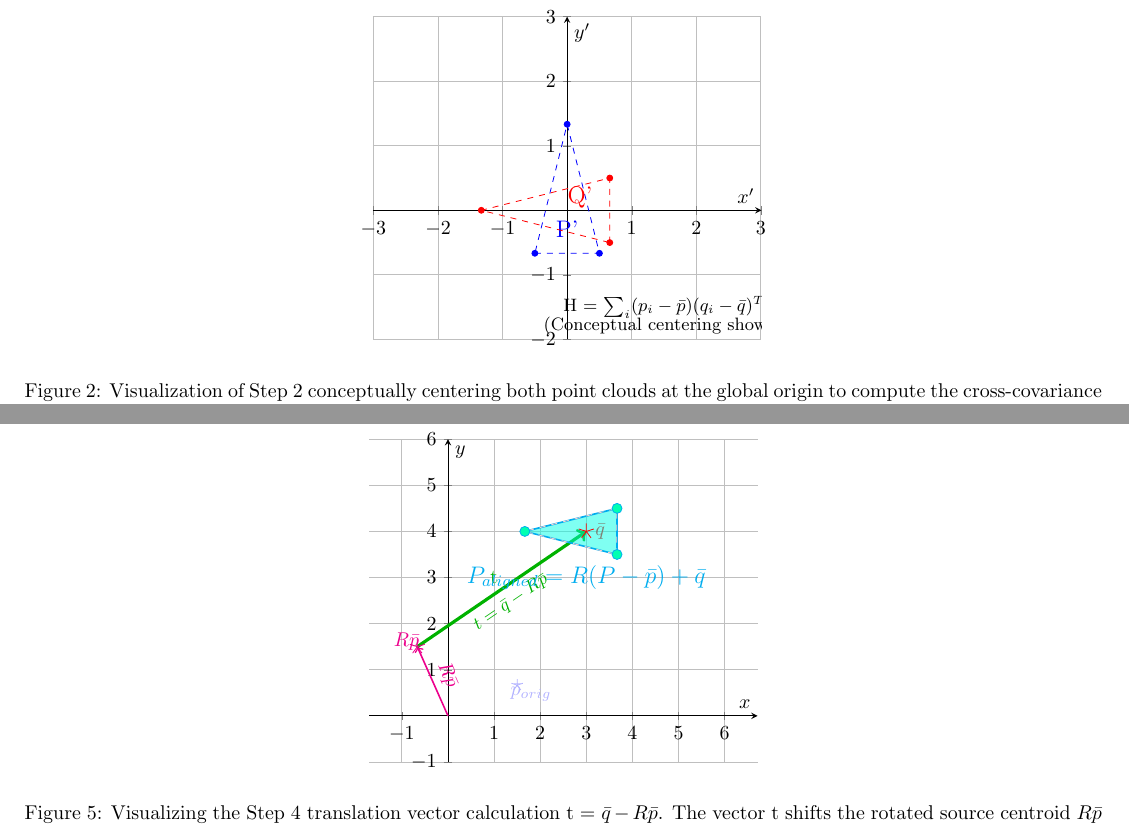
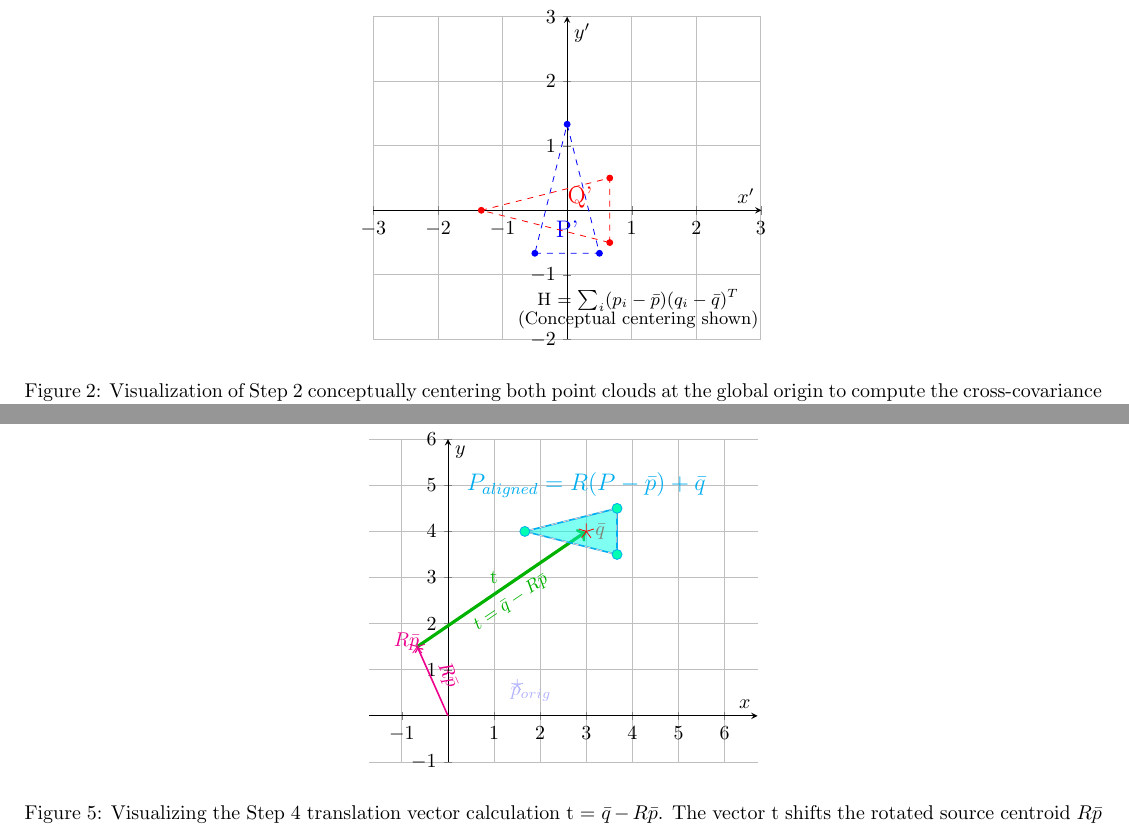
Before and after one commit to Marius-Juston/SE-423---Class-Material, a LaTeX document (Lectures/Figures/icp_steps.tex): two parts of pages 1 and 2 of 2, joined at a grey line, cut so that both start at the same text. Compiled offline with pdfLaTeX.

Commit message:
Updates from Overleaf

```diff
--- a/Lectures/Figures/icp_steps.tex
+++ b/Lectures/Figures/icp_steps.tex
@@ -81,8 +81,8 @@
 \draw[red, thin, dashed] (axis cs:0.66, -0.5) -- (axis cs:0.66, 0.5) -- (axis cs:-1.33, 0) -- cycle;
 \node[red, font=\large] at (axis cs:0.2, 0.2) {Q'};
 
-\node[font=\small] at (axis cs: 1.5, -1.5) {H = \(\sum_i (p_i-\bar{p})(q_i-\bar{q})^T\)};
-\node[font=\small] at (axis cs: 1.5, -1.8) {(Conceptual centering shown)};
+\node[font=\small] at (axis cs: 1.1, -1.4) {H = \(\sum_i (p_i-\bar{p})(q_i-\bar{q})^T\)};
+\node[font=\small] at (axis cs: 1.1, -1.7) {(Conceptual centering shown)};
 
 \end{axis}
 \end{tikzpicture}
@@ -222,7 +222,7 @@
 % Shift rotated, centered shape P'' (Fig 4, cyan) by q_bar to q_bar position.
 \addplot[mark=*, cyan, only marks, mark size=2.5pt, fill=green!30!cyan] coordinates {(3.666,3.5) (3.666,4.5) (1.666,4)};
 \draw[cyan, thick, fill=green!10!cyan, fill opacity=0.5] (axis cs:3.666,3.5) -- (axis cs:3.666,4.5) -- (axis cs:1.666,4) -- cycle;
-\node[cyan, font=\large] at (axis cs: 3, 3) {\(P_{aligned} = R(P-\bar{p}) + \bar{q}\)};
+\node[cyan, font=\large] at (axis cs: 3, 5) {\(P_{aligned} = R(P-\bar{p}) + \bar{q}\)};
 
 % original Q for comparison (faint dashed red)
 \draw[red!20!white, thin, dashed] (axis cs:3.66,3.5) -- (axis cs:3.66,4.5) -- (axis cs:1.66,4) -- cycle;
```
